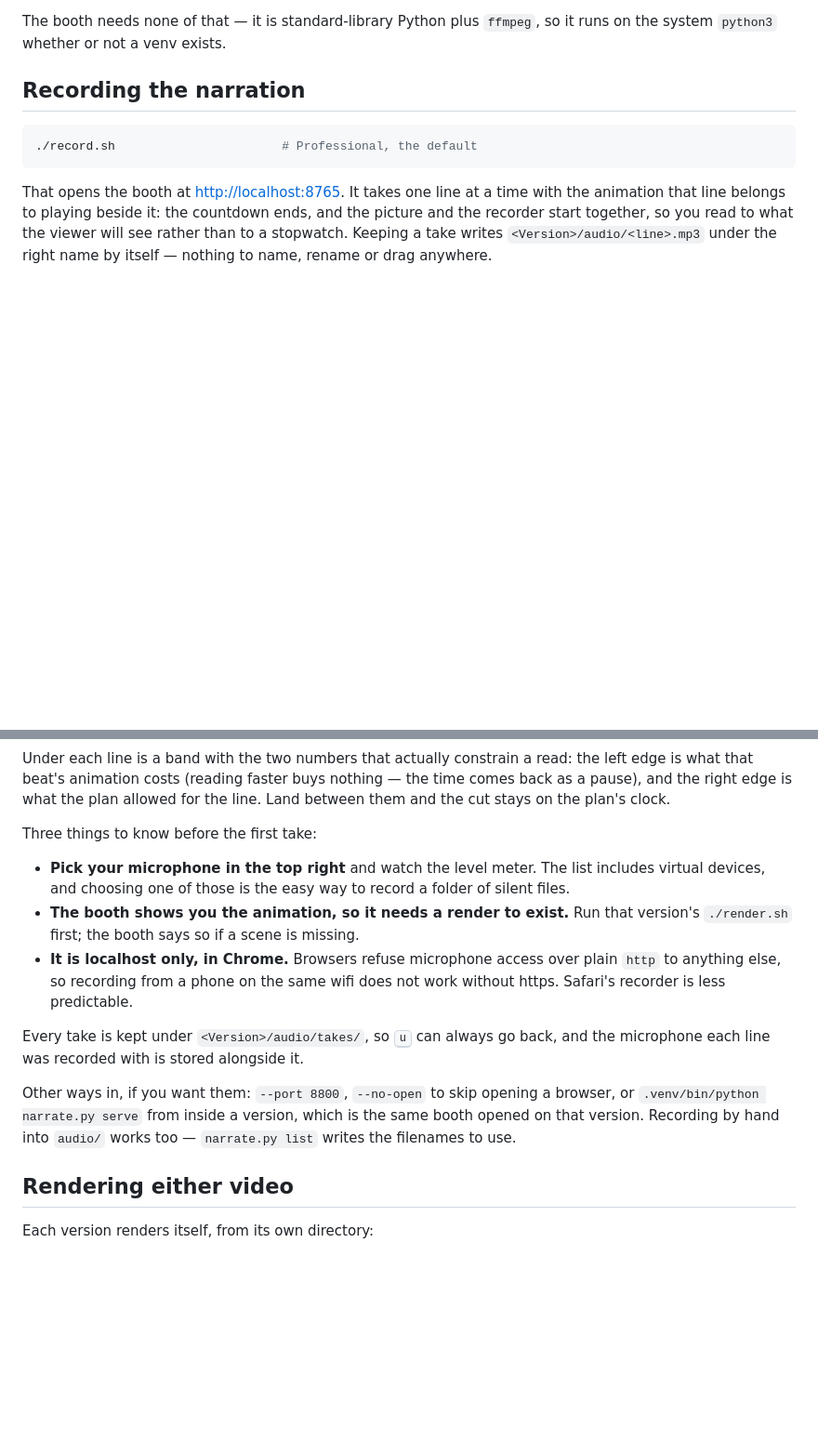
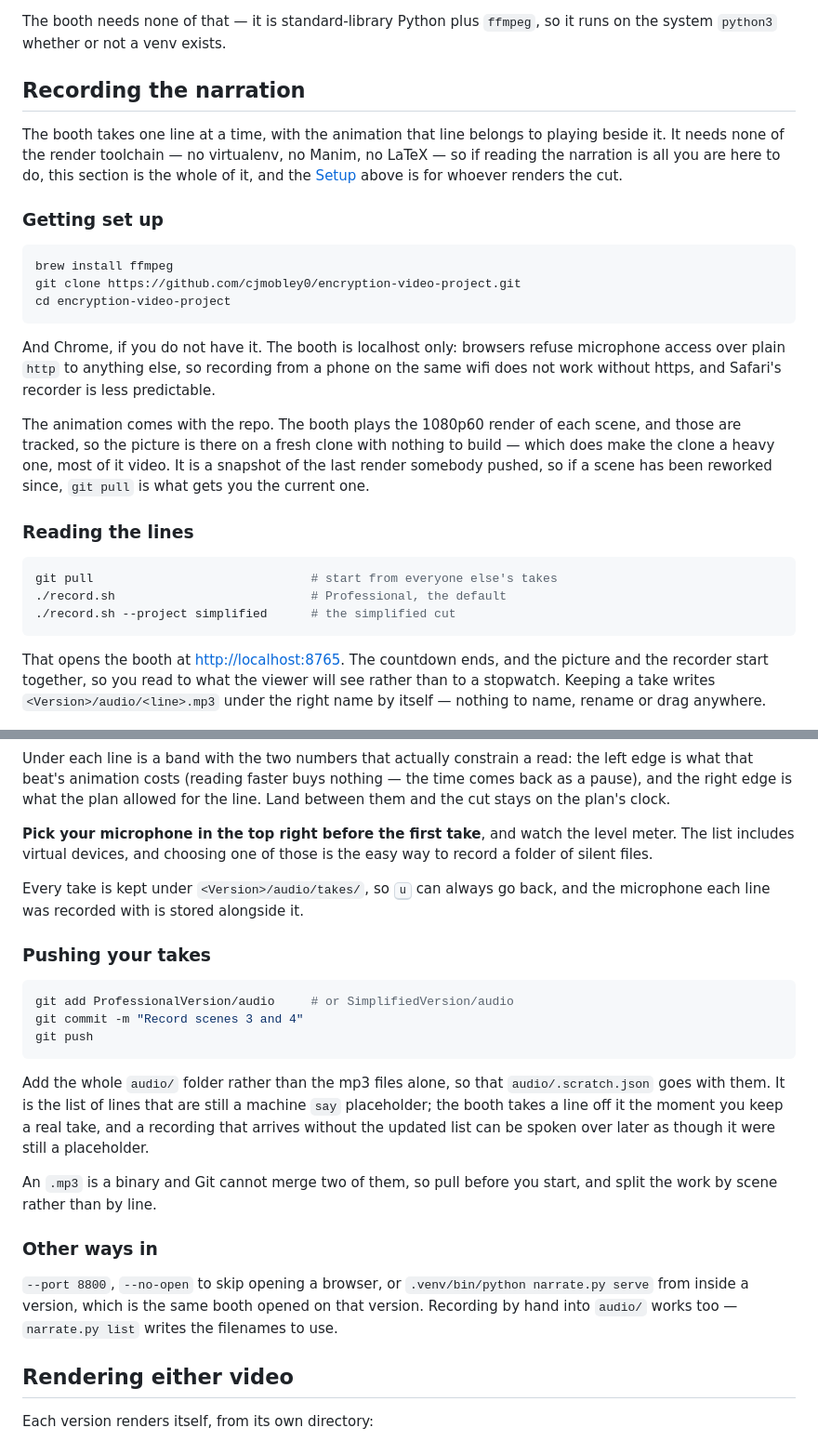
Before and after one commit to cjmobley0/encryption-video-project, a Markdown page: README.md, 2 parts joined by grey strips. Shown at 93% size. Rendered like a GitHub page; blank space fills up the shorter version.

Commit message:
README: fold the voice-over section into Recording the narration
The two covered the same ground from either end — one said to pick your
microphone and that it is Chrome-only, the other said it again a page later.
Now it is one section: getting set up, reading the lines, pushing your takes,
and the other ways in.

Drops the note telling a recorder to run render.sh first, which stopped being
true once the 1080p60 renders were tracked: the picture is in the clone.

Co-Authored-By: Claude Opus 5 <noreply@anthropic.com>

````diff
--- a/README.md
+++ b/README.md
@@ -148,14 +94,42 @@ it runs on the system `python3` whether or not a venv exists.
 
 ## Recording the narration
 
+The booth takes one line at a time, with the animation that line belongs to
+playing beside it. It needs none of the render toolchain — no virtualenv, no
+Manim, no LaTeX — so if reading the narration is all you are here to do, this
+section is the whole of it, and the [Setup](#setup) above is for whoever
+renders the cut.
+
+### Getting set up
+
 ```bash
-./record.sh                       # Professional, the default
+brew install ffmpeg
+git clone https://github.com/cjmobley0/encryption-video-project.git
+cd encryption-video-project
 ```
 
-That opens the booth at <http://localhost:8765>. It takes one line at a time
-with the animation that line belongs to playing beside it: the countdown ends,
-and the picture and the recorder start together, so you read to what the viewer
-will see rather than to a stopwatch. Keeping a take writes
+And Chrome, if you do not have it. The booth is localhost only: browsers refuse
+microphone access over plain `http` to anything else, so recording from a phone
+on the same wifi does not work without https, and Safari's recorder is less
+predictable.
+
+The animation comes with the repo. The booth plays the 1080p60 render of each
+scene, and those are tracked, so the picture is there on a fresh clone with
+nothing to build — which does make the clone a heavy one, most of it video. It
+is a snapshot of the last render somebody pushed, so if a scene has been
+reworked since, `git pull` is what gets you the current one.
+
+### Reading the lines
+
+```bash
+git pull                              # start from everyone else's takes
+./record.sh                           # Professional, the default
+./record.sh --project simplified      # the simplified cut
+```
+
+That opens the booth at <http://localhost:8765>. The countdown ends, and the
+picture and the recorder start together, so you read to what the viewer will
+see rather than to a stopwatch. Keeping a take writes
 `<Version>/audio/<line>.mp3` under the right name by itself — nothing to name,
 rename or drag anywhere.
 
@@ -184,24 +158,36 @@ the left edge is what that beat's animation costs (reading faster buys nothing
 — the time comes back as a pause), and the right edge is what the plan allowed
 for the line. Land between them and the cut stays on the plan's clock.
 
-Three things to know before the first take:
-
-- **Pick your microphone in the top right** and watch the level meter. The list
-  includes virtual devices, and choosing one of those is the easy way to record
-  a folder of silent files.
-- **The booth shows you the animation, so it needs a render to exist.** Run
-  that version's `./render.sh` first; the booth says so if a scene is missing.
-- **It is localhost only, in Chrome.** Browsers refuse microphone access over
-  plain `http` to anything else, so recording from a phone on the same wifi
-  does not work without https. Safari's recorder is less predictable.
+**Pick your microphone in the top right before the first take**, and watch the
+level meter. The list includes virtual devices, and choosing one of those is
+the easy way to record a folder of silent files.
 
 Every take is kept under `<Version>/audio/takes/`, so <kbd>u</kbd> can always
 go back, and the microphone each line was recorded with is stored alongside it.
 
-Other ways in, if you want them: `--port 8800`, `--no-open` to skip opening a
-browser, or `.venv/bin/python narrate.py serve` from inside a version, which is
-the same booth opened on that version. Recording by hand into `audio/` works
-too — `narrate.py list` writes the filenames to use.
+### Pushing your takes
+
+```bash
+git add ProfessionalVersion/audio     # or SimplifiedVersion/audio
+git commit -m "Record scenes 3 and 4"
+git push
+```
+
+Add the whole `audio/` folder rather than the mp3 files alone, so that
+`audio/.scratch.json` goes with them. It is the list of lines that are still a
+machine `say` placeholder; the booth takes a line off it the moment you keep a
+real take, and a recording that arrives without the updated list can be spoken
+over later as though it were still a placeholder.
+
+An `.mp3` is a binary and Git cannot merge two of them, so pull before you
+start, and split the work by scene rather than by line.
+
+### Other ways in
+
+`--port 8800`, `--no-open` to skip opening a browser, or `.venv/bin/python
+narrate.py serve` from inside a version, which is the same booth opened on that
+version. Recording by hand into `audio/` works too — `narrate.py list` writes
+the filenames to use.
 
 ## Rendering either video
 
````
Also changed, not shown: other parts of README.md (+0 -54 lines).
